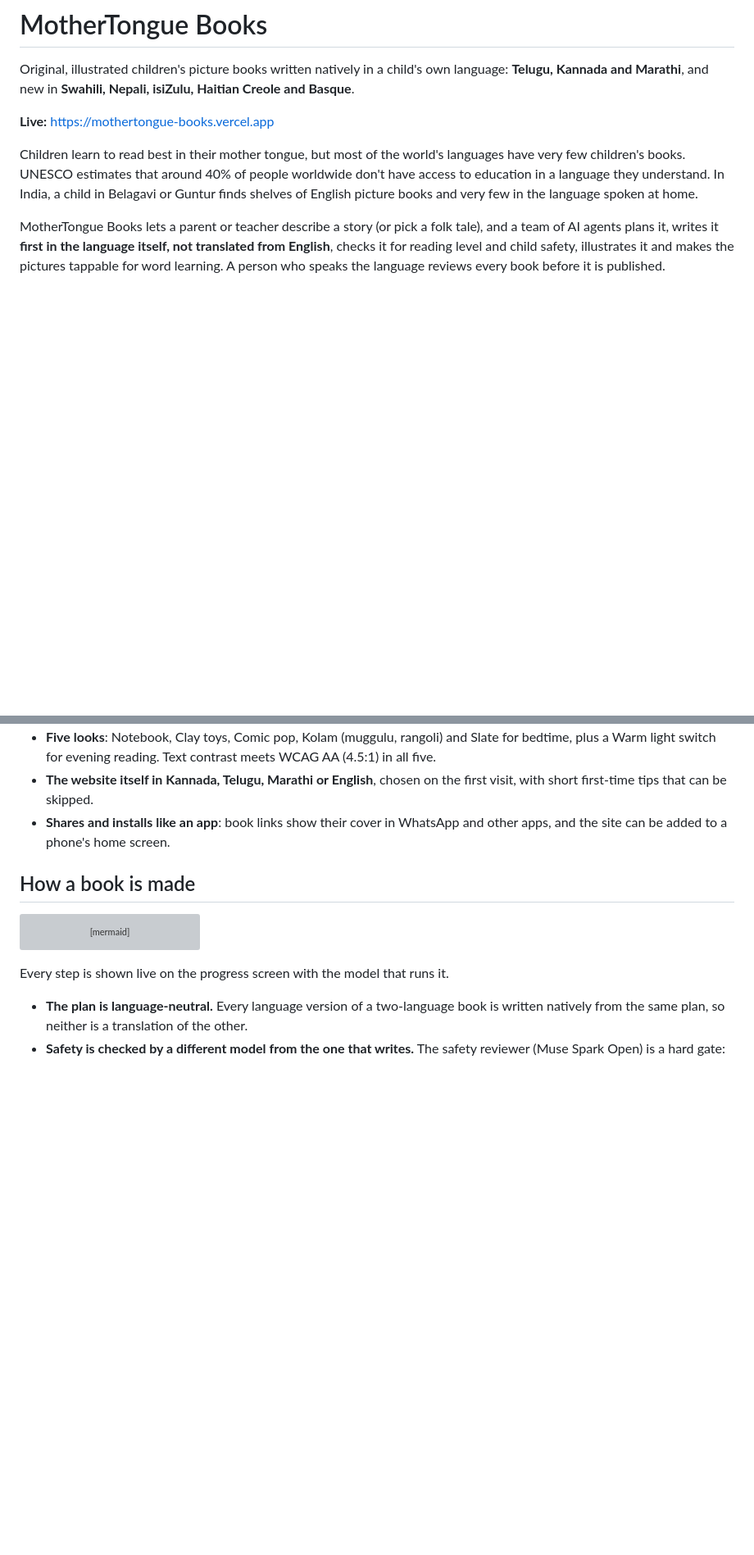
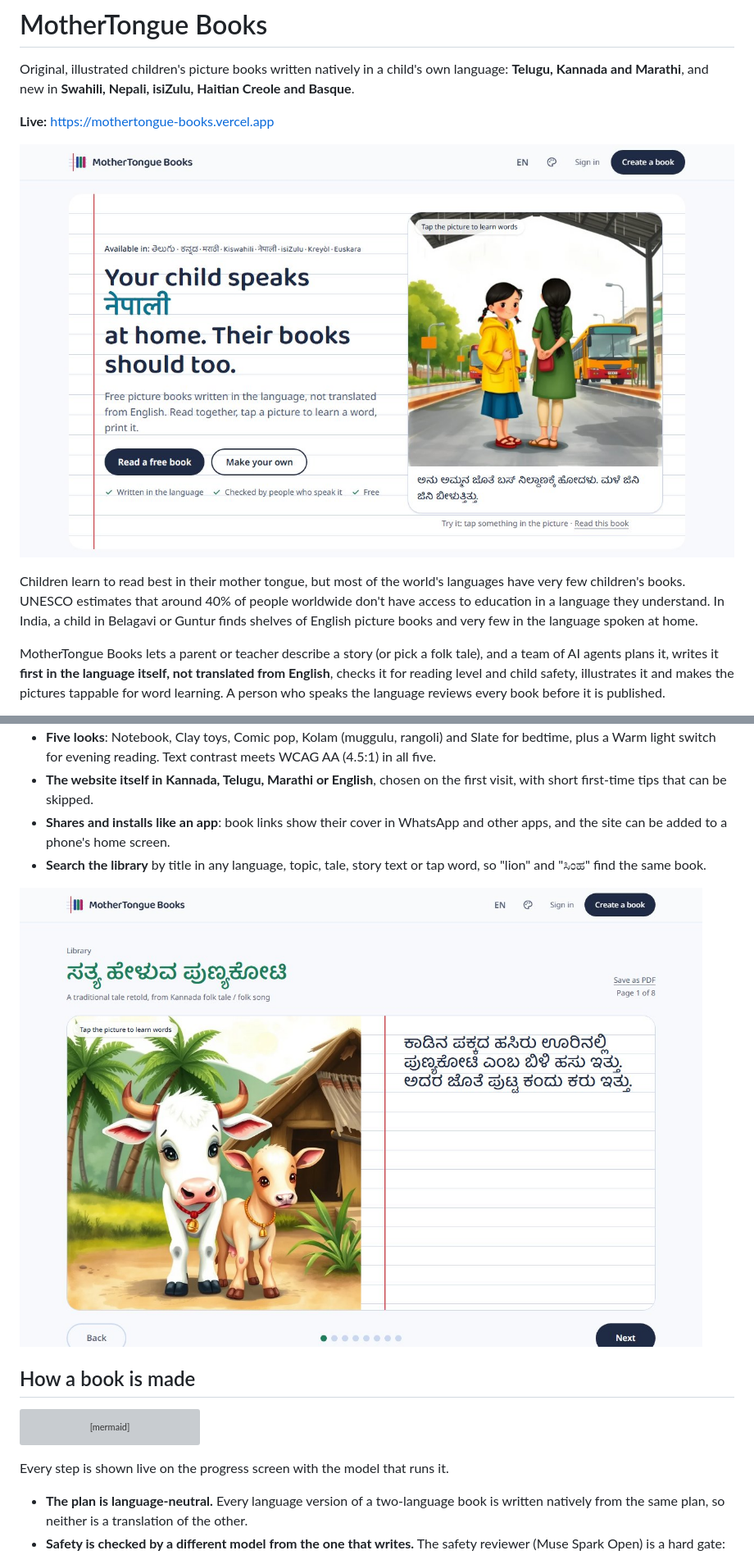
Before and after one commit to Sahaj1207/mothertongue-books, a Markdown page: README.md, 2 parts joined by grey strips. Shown at 82% size. GitHub-like rendering; pictures changed too: docs/screenshots/home.jpg (added), docs/screenshots/reader.jpg (added); blank space fills up the shorter version; grey boxes are pictures that could not be loaded.

Commit message:
README: screenshots of the home page and the reader, and library search
Co-Authored-By: Claude Opus 5.5 <noreply@anthropic.com>

```diff
--- a/README.md
+++ b/README.md
@@ -3,6 +3,8 @@
 Original, illustrated children's picture books written natively in a child's own language: **Telugu, Kannada and Marathi**, and new in **Swahili, Nepali, isiZulu, Haitian Creole and Basque**.
 
 **Live:** https://mothertongue-books.vercel.app
+
+![The home page: "Your child speaks Nepali at home. Their books should too.", with a Kannada page to tap](docs/screenshots/home.jpg)
 
 Children learn to read best in their mother tongue, but most of the world's languages have very few children's books. UNESCO estimates that around 40% of people worldwide don't have access to education in a language they understand. In India, a child in Belagavi or Guntur finds shelves of English picture books and very few in the language spoken at home.
 
@@ -23,6 +25,9 @@ Built during the Meta Global AI Developer Hackathon (Oct 27 – Nov 4, 2026), In
 - **Five looks**: Notebook, Clay toys, Comic pop, Kolam (muggulu, rangoli) and Slate for bedtime, plus a Warm light switch for evening reading. Text contrast meets WCAG AA (4.5:1) in all five.
 - **The website itself in Kannada, Telugu, Marathi or English**, chosen on the first visit, with short first-time tips that can be skipped.
 - **Shares and installs like an app**: book links show their cover in WhatsApp and other apps, and the site can be added to a phone's home screen.
+- **Search the library** by title in any language, topic, tale, story text or tap word, so "lion" and "ಸಿಂಹ" find the same book.
+
+![Reading Punyakoti, a Kannada folk tale: the picture on the left, the page on ruled notebook paper on the right](docs/screenshots/reader.jpg)
 
 ## How a book is made
 
```
